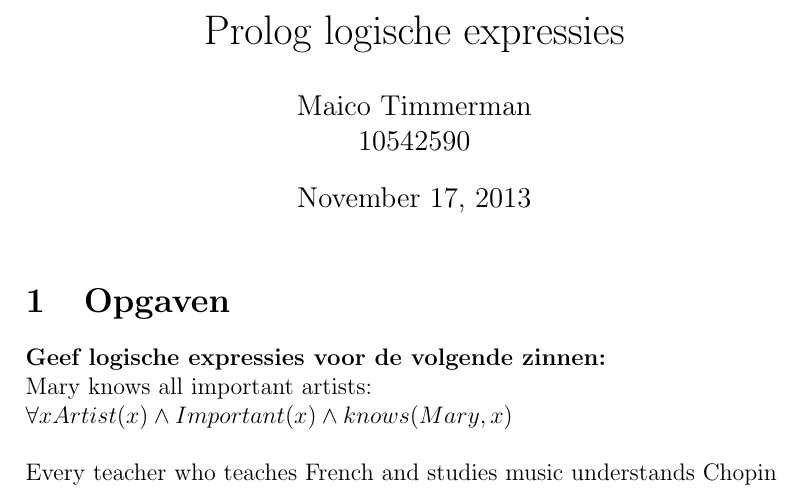
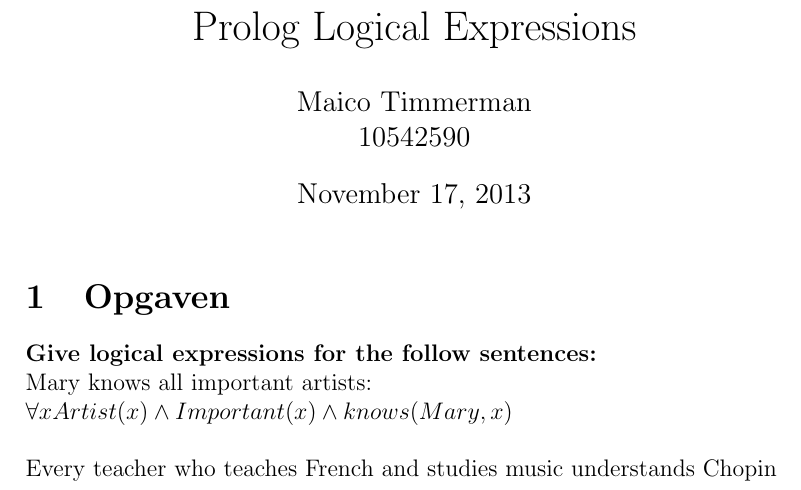
Before and after one commit to MaicoTimmerman/programmeertalen, a LaTeX document (prolog/deel1.tex): part of the page, cut at the place of the change. Compiled offline with pdfLaTeX.

Commit message:
Made all text english for convenience.

```diff
--- a/prolog/deel1.tex
+++ b/prolog/deel1.tex
@@ -1,4 +1,4 @@
-\title{Prolog logische expressies}
+\title{Prolog Logical Expressions}
 \author{%
     Maico Timmerman\\%
     10542590%
@@ -13,7 +13,7 @@
 
 \section{Opgaven}
 
-\textbf{Geef logische expressies voor de volgende zinnen:}\\
+\textbf{Give logical expressions for the follow sentences:}\\
 Mary knows all important artists:\\
 $\forall xArtist(x) \wedge Important(x) \wedge knows(Mary, x)$\\
 \\
```
